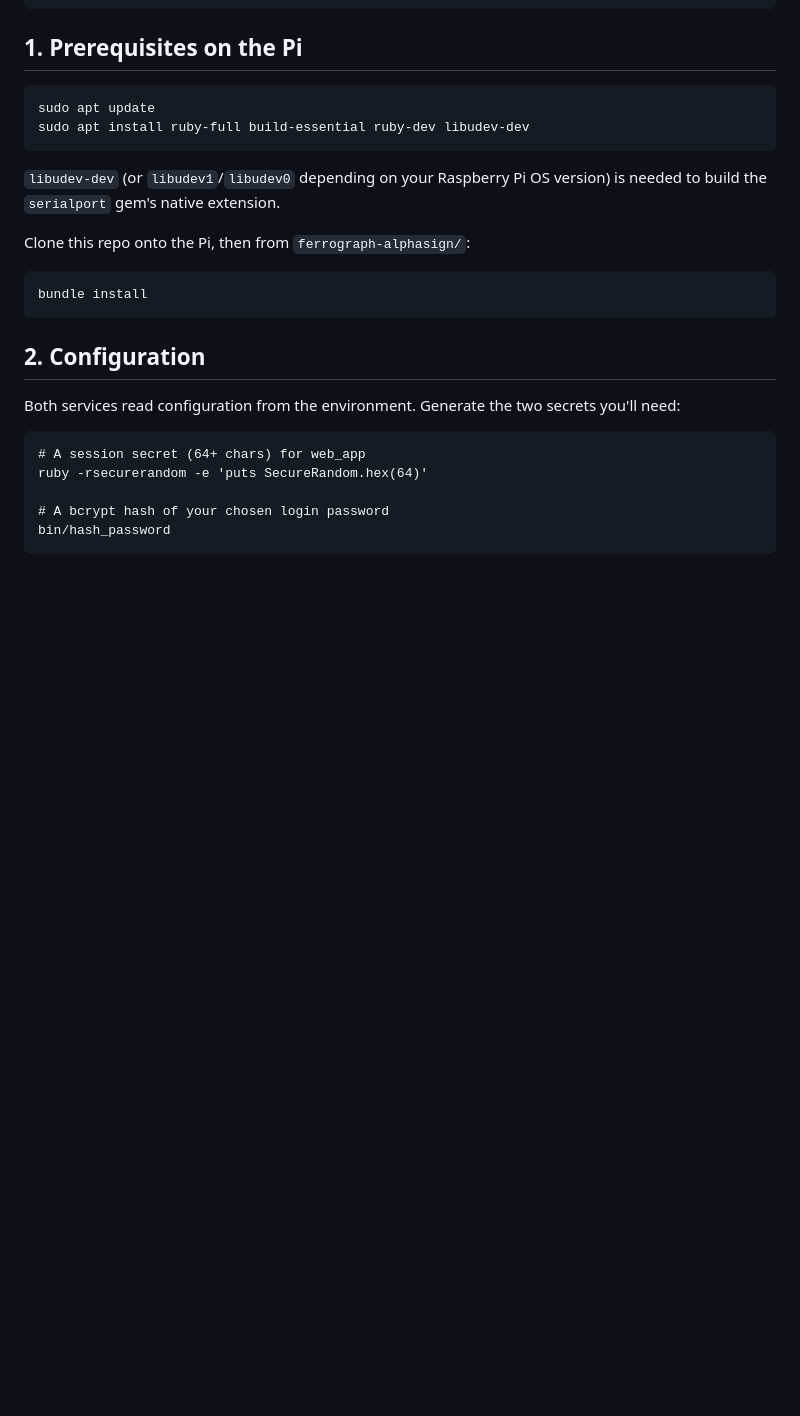
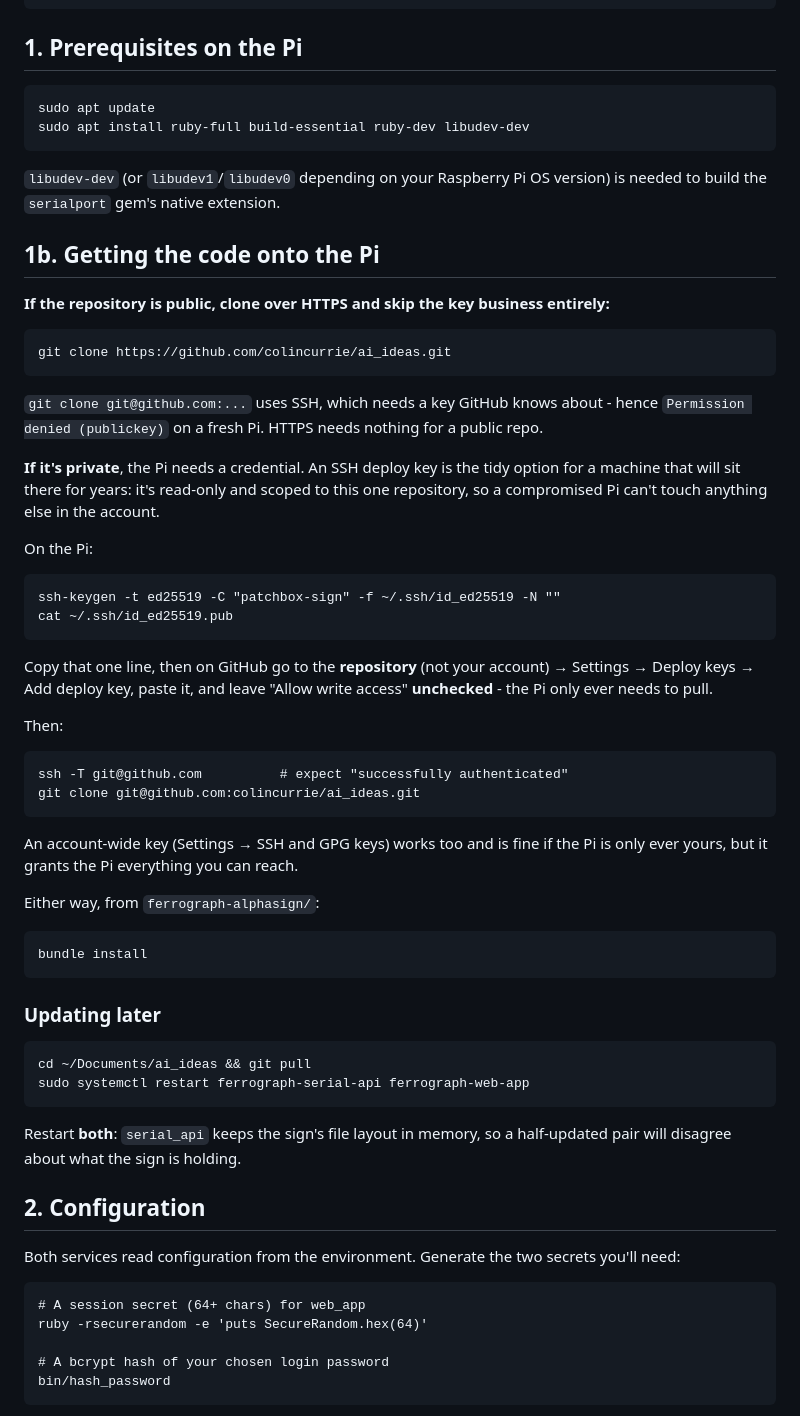
Before and after one commit to colincurrie/ai_ideas, a Markdown page: ferrograph-alphasign/DEPLOY.md, the part around the change. GitHub-like rendering; blank space fills up the shorter version.

Commit message:
Document getting the code onto the Pi
DEPLOY.md went straight from apt packages to "Clone this repo onto the
Pi", which is where a fresh Raspberry Pi stops: an SSH clone fails with
"Permission denied (publickey)" because the Pi has no key GitHub knows.

Now says to use HTTPS when the repo is public (no key needed at all), and
for a private one recommends a read-only deploy key scoped to this
repository rather than an account-wide key - a machine that sits wired to
a sign for years shouldn't hold a credential for everything in the
account.

Also adds the update procedure, including restarting both services:
serial_api holds the sign's file layout in memory, so a half-updated pair
disagrees about what the sign is holding.

Co-Authored-By: Claude Opus 5 <noreply@anthropic.com>
Claude-Session: https://claude.ai/code/session_01R4wAp7qhQLZvrAMzUYfZKm

````diff
--- a/ferrograph-alphasign/DEPLOY.md
+++ b/ferrograph-alphasign/DEPLOY.md
@@ -18,11 +18,60 @@ sudo apt install ruby-full build-essential ruby-dev libudev-dev
 `libudev-dev` (or `libudev1`/`libudev0` depending on your Raspberry Pi OS
 version) is needed to build the `serialport` gem's native extension.
 
-Clone this repo onto the Pi, then from `ferrograph-alphasign/`:
+## 1b. Getting the code onto the Pi
+
+**If the repository is public, clone over HTTPS and skip the key business
+entirely:**
+
+```
+git clone https://github.com/colincurrie/ai_ideas.git
+```
+
+`git clone git@github.com:...` uses SSH, which needs a key GitHub knows
+about - hence `Permission denied (publickey)` on a fresh Pi. HTTPS needs
+nothing for a public repo.
+
+**If it's private**, the Pi needs a credential. An SSH deploy key is the
+tidy option for a machine that will sit there for years: it's read-only and
+scoped to this one repository, so a compromised Pi can't touch anything
+else in the account.
+
+On the Pi:
+
+```
+ssh-keygen -t ed25519 -C "patchbox-sign" -f ~/.ssh/id_ed25519 -N ""
+cat ~/.ssh/id_ed25519.pub
+```
+
+Copy that one line, then on GitHub go to the **repository** (not your
+account) → Settings → Deploy keys → Add deploy key, paste it, and leave
+"Allow write access" **unchecked** - the Pi only ever needs to pull.
+
+Then:
+
+```
+ssh -T git@github.com          # expect "successfully authenticated"
+git clone git@github.com:colincurrie/ai_ideas.git
+```
+
+An account-wide key (Settings → SSH and GPG keys) works too and is fine if
+the Pi is only ever yours, but it grants the Pi everything you can reach.
+
+Either way, from `ferrograph-alphasign/`:
 
 ```
 bundle install
 ```
+
+### Updating later
+
+```
+cd ~/Documents/ai_ideas && git pull
+sudo systemctl restart ferrograph-serial-api ferrograph-web-app
+```
+
+Restart **both**: `serial_api` keeps the sign's file layout in memory, so a
+half-updated pair will disagree about what the sign is holding.
 
 ## 2. Configuration
 
````
